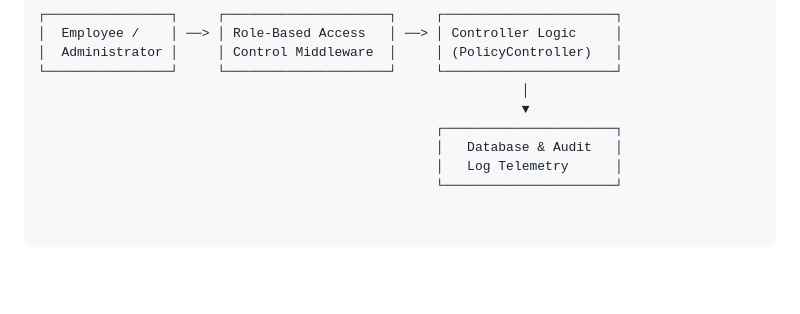
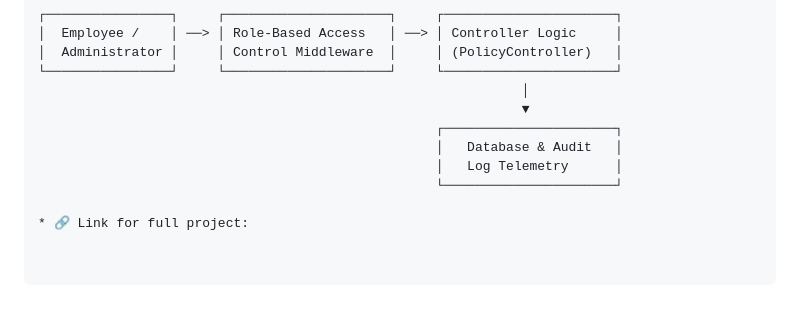
Before and after one commit to gimhanahimasara/NexaShield-Information-Security-Policy-Awareness-and-Compliance-Management-Platform, a Markdown page: README.md, the part around the change. GitHub-like rendering; blank space fills up the shorter version.

```diff
--- a/README.md
+++ b/README.md
@@ -77,3 +77,5 @@
                                                    │   Database & Audit   │
                                                    │   Log Telemetry      │
                                                    └──────────────────────┘
+
+* 🔗 Link for full project:
```
